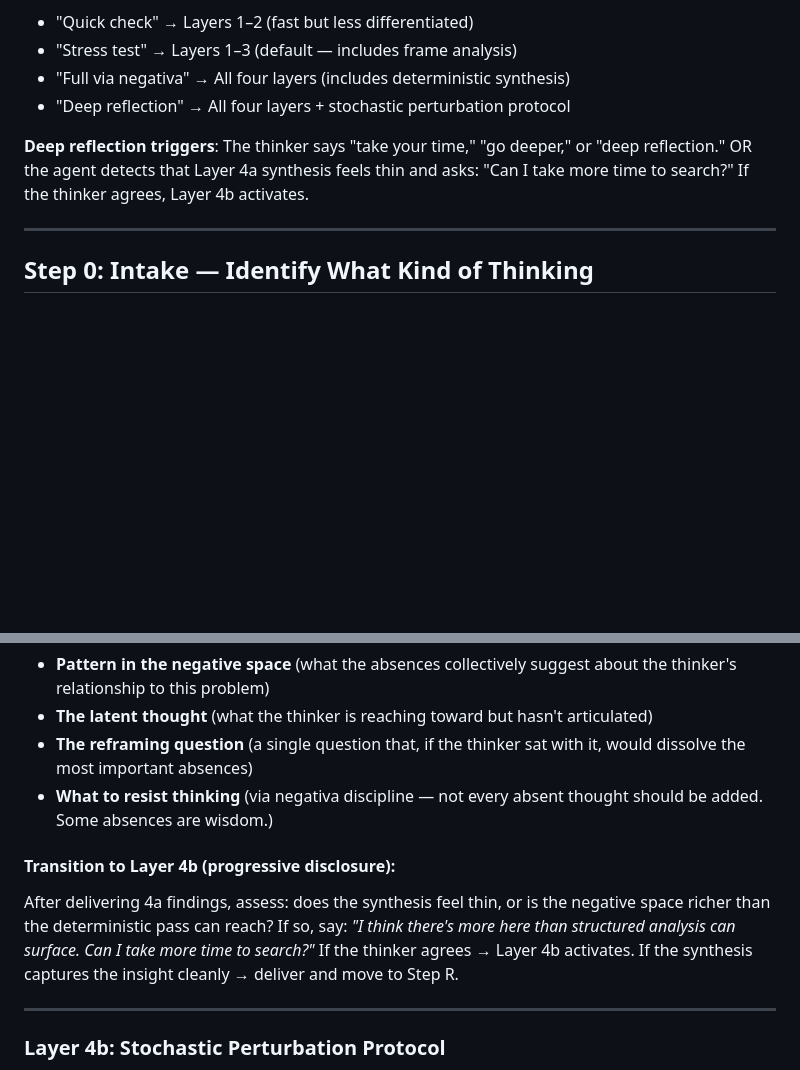
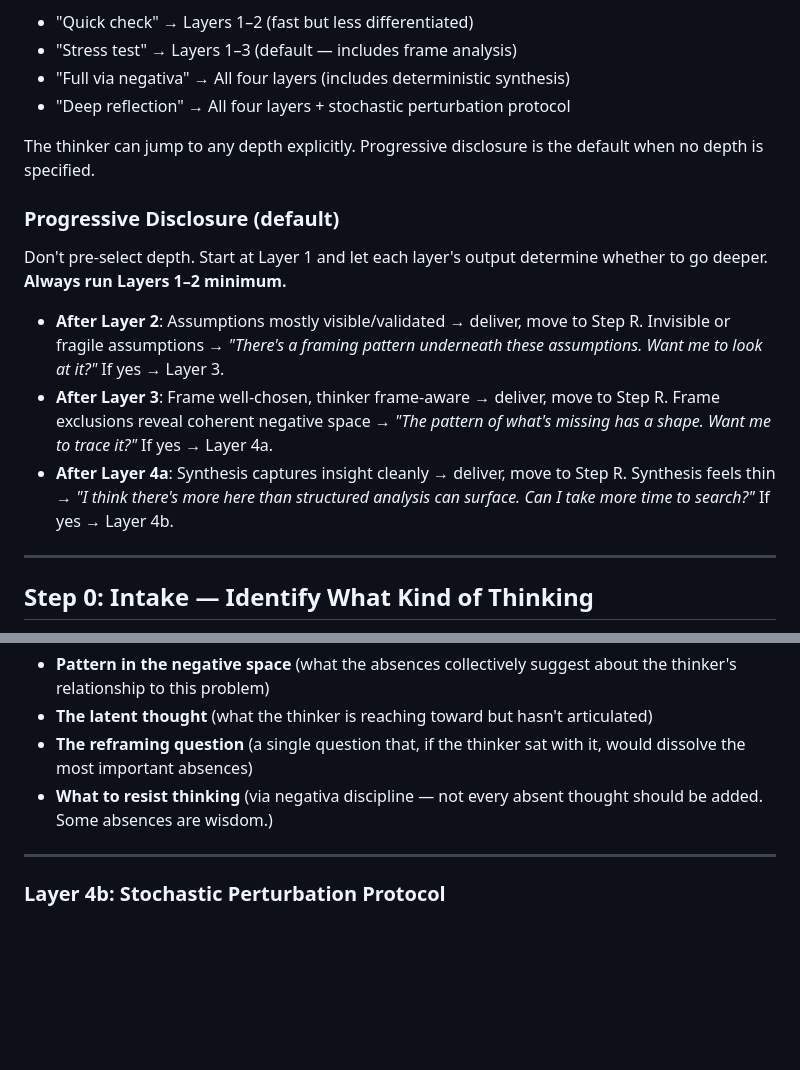
Before and after one commit to nicholascpark/via-negativa-free-form-stress, a Markdown page: SKILL.md, 2 parts joined by grey strips. GitHub-like rendering; blank space fills up the shorter version.

Commit message:
Consolidate progressive disclosure transitions into single flow block
Replace three scattered inline transition blocks (after L2, L3, L4a)
with one compact progressive disclosure section in the flow/depth area.
Reads as one coherent escalation rhythm, reduces ~15 lines of repetition.

Co-Authored-By: Claude Opus 4.6 <noreply@anthropic.com>

```diff
--- a/SKILL.md
+++ b/SKILL.md
@@ -136,10 +136,26 @@ could not have produced from inside their own head.
 - "Full via negativa" → All four layers (includes deterministic synthesis)
 - "Deep reflection" → All four layers + stochastic perturbation protocol
 
-**Deep reflection triggers**: The thinker says "take your time," "go deeper,"
-or "deep reflection." OR the agent detects that Layer 4a synthesis feels thin
-and asks: "Can I take more time to search?" If the thinker agrees, Layer 4b
-activates.
+The thinker can jump to any depth explicitly. Progressive disclosure is
+the default when no depth is specified.
+
+### Progressive Disclosure (default)
+
+Don't pre-select depth. Start at Layer 1 and let each layer's output
+determine whether to go deeper. **Always run Layers 1–2 minimum.**
+
+- **After Layer 2**: Assumptions mostly visible/validated → deliver,
+  move to Step R. Invisible or fragile assumptions → *"There's a
+  framing pattern underneath these assumptions. Want me to look at
+  it?"* If yes → Layer 3.
+- **After Layer 3**: Frame well-chosen, thinker frame-aware → deliver,
+  move to Step R. Frame exclusions reveal coherent negative space →
+  *"The pattern of what's missing has a shape. Want me to trace it?"*
+  If yes → Layer 4a.
+- **After Layer 4a**: Synthesis captures insight cleanly → deliver,
+  move to Step R. Synthesis feels thin → *"I think there's more here
+  than structured analysis can surface. Can I take more time to
+  search?"* If yes → Layer 4b.
 
 ---
 
@@ -629,15 +645,6 @@ it offers a different relationship to the whole thing.
 - **What to resist thinking** (via negativa discipline — not every
   absent thought should be added. Some absences are wisdom.)
 
-#### Transition to Layer 4b (progressive disclosure):
-
-After delivering 4a findings, assess: does the synthesis feel thin, or
-is the negative space richer than the deterministic pass can reach? If
-so, say: *"I think there's more here than structured analysis can
-surface. Can I take more time to search?"* If the thinker agrees →
-Layer 4b activates. If the synthesis captures the insight cleanly →
-deliver and move to Step R.
-
 ---
 
 ### Layer 4b: Stochastic Perturbation Protocol
```
